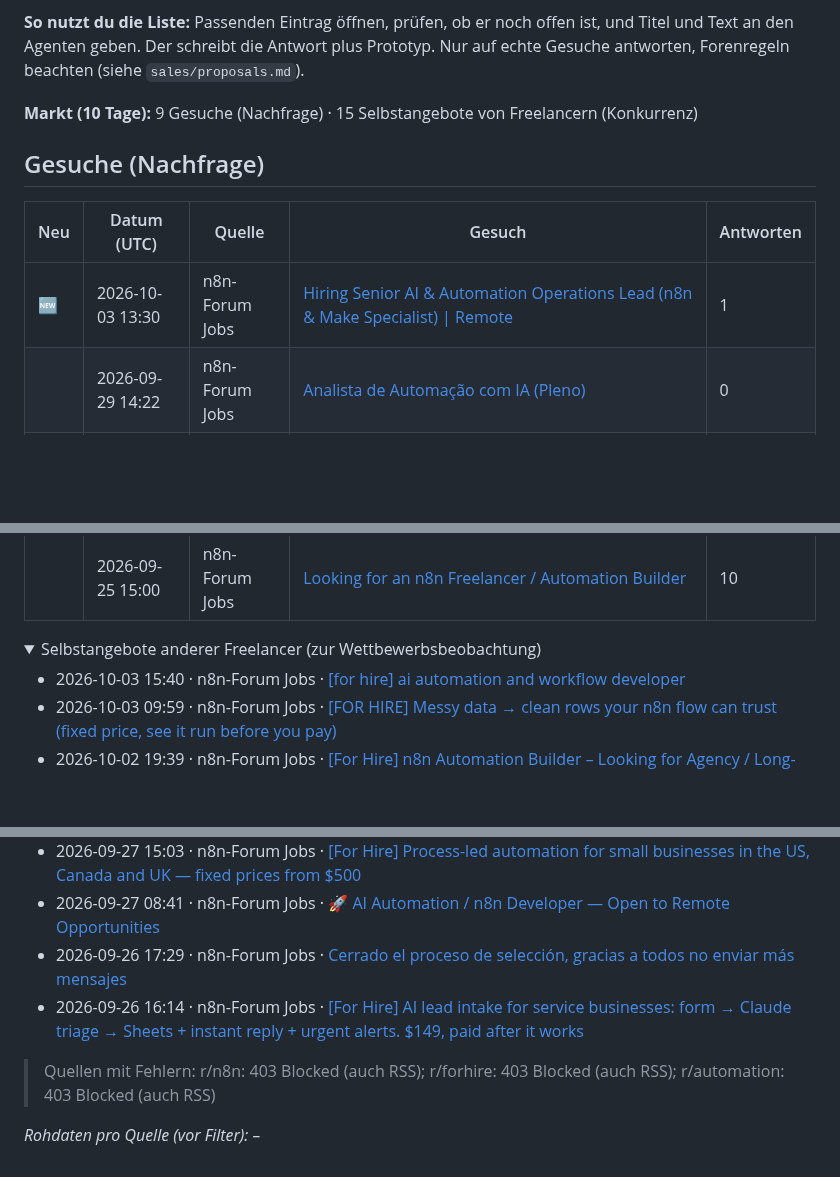
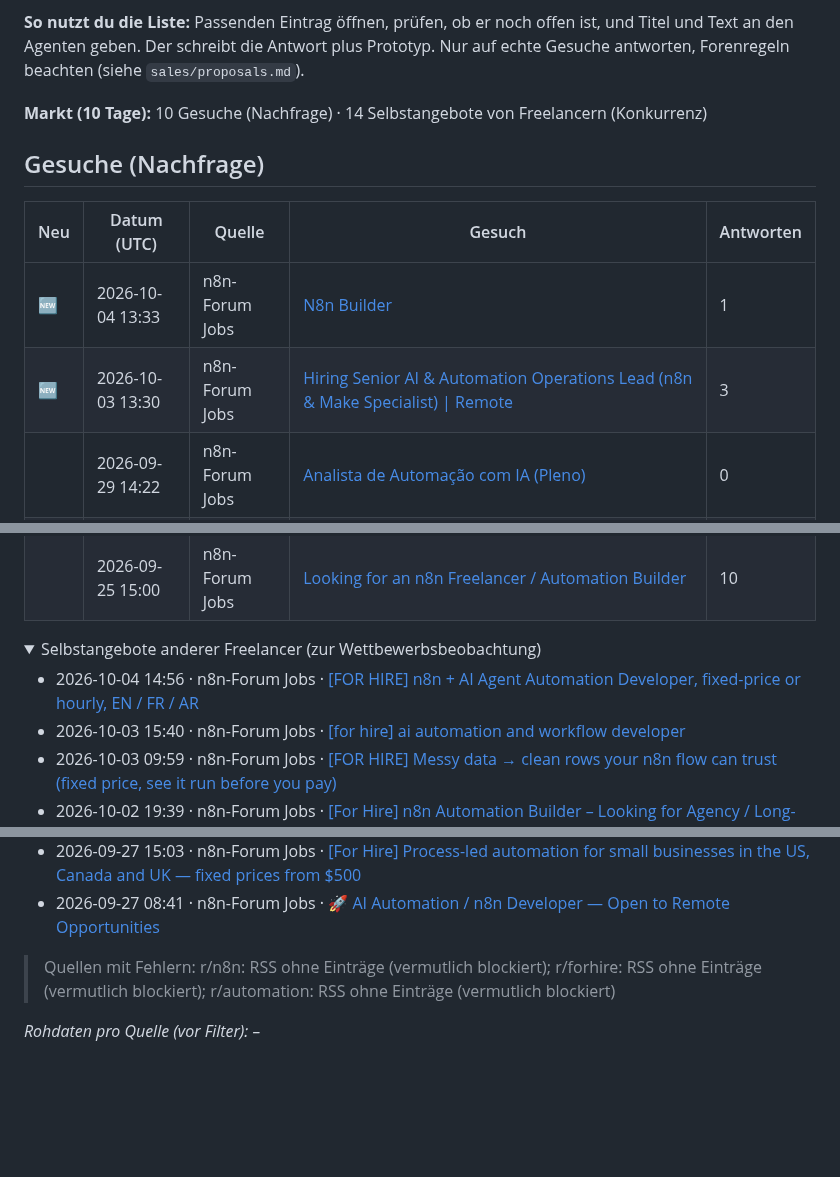
Before and after one commit to wsd-bartek/ai-test, a Markdown page: leads/radar.md, 3 parts joined by grey strips. Rendered like a GitHub page; folded sections open; blank space fills up the shorter version.

Commit message:
chore: update lead radar

```diff
--- a/leads/radar.md
+++ b/leads/radar.md
@@ -4,13 +4,14 @@ Automatisch aktualisiert (GitHub Actions). Öffentliche Gesuche der letzten 10 T
 
 **So nutzt du die Liste:** Passenden Eintrag öffnen, prüfen, ob er noch offen ist, und Titel und Text an den Agenten geben. Der schreibt die Antwort plus Prototyp. Nur auf echte Gesuche antworten, Forenregeln beachten (siehe `sales/proposals.md`).
 
-**Markt (10 Tage):** 9 Gesuche (Nachfrage) · 15 Selbstangebote von Freelancern (Konkurrenz)
+**Markt (10 Tage):** 10 Gesuche (Nachfrage) · 14 Selbstangebote von Freelancern (Konkurrenz)
 
 ## Gesuche (Nachfrage)
 
 | Neu | Datum (UTC) | Quelle | Gesuch | Antworten |
 |---|---|---|---|---|
-| 🆕  | 2026-10-03 13:30 | n8n-Forum Jobs | [Hiring Senior AI & Automation Operations Lead (n8n & Make Specialist) \| Remote](https://community.n8n.io/t/hiring-senior-ai-automation-operations-lead-n8n-make-specialist-remote/318516) | 1 |
+| 🆕  | 2026-10-04 13:33 | n8n-Forum Jobs | [N8n Builder](https://community.n8n.io/t/n8n-builder/318658) | 1 |
+| 🆕  | 2026-10-03 13:30 | n8n-Forum Jobs | [Hiring Senior AI & Automation Operations Lead (n8n & Make Specialist) \| Remote](https://community.n8n.io/t/hiring-senior-ai-automation-operations-lead-n8n-make-specialist-remote/318516) | 3 |
 |  | 2026-09-29 14:22 | n8n-Forum Jobs | [Analista de Automação com IA (Pleno)](https://community.n8n.io/t/analista-de-automacao-com-ia-pleno/317607) | 0 |
 |  | 2026-09-29 12:26 | n8n-Forum Jobs | [\[HIRING\] n8n + Looker Studio builder for marketing reporting (Meta Ads, Google Ads, GA4) \| Paid test → ongoing \| India/IST](https://community.n8n.io/t/hiring-n8n-looker-studio-builder-for-marketing-reporting-meta-ads-google-ads-ga4-paid-test-ongoing-india-ist/317595) | 0 |
 |  | 2026-09-29 11:01 | n8n-Forum Jobs | [Gesucht: Teacher Business Automation Expert (Festanstellung ,remote)](https://community.n8n.io/t/gesucht-teacher-business-automation-expert-festanstellung-remote/317583) | 0 |
@@ -23,6 +24,7 @@ Automatisch aktualisiert (GitHub Actions). Öffentliche Gesuche der letzten 10 T
 
 <details><summary>Selbstangebote anderer Freelancer (zur Wettbewerbsbeobachtung)</summary>
 
+- 2026-10-04 14:56 · n8n-Forum Jobs · [\[FOR HIRE\] n8n + AI Agent Automation Developer, fixed-price or hourly, EN / FR / AR](https://community.n8n.io/t/for-hire-n8n-ai-agent-automation-developer-fixed-price-or-hourly-en-fr-ar/318675)
 - 2026-10-03 15:40 · n8n-Forum Jobs · [\[for hire\] ai automation and workflow developer](https://community.n8n.io/t/for-hire-ai-automation-and-workflow-developer/318541)
 - 2026-10-03 09:59 · n8n-Forum Jobs · [\[FOR HIRE\] Messy data → clean rows your n8n flow can trust (fixed price, see it run before you pay)](https://community.n8n.io/t/for-hire-messy-data-clean-rows-your-n8n-flow-can-trust-fixed-price-see-it-run-before-you-pay/318495)
 - 2026-10-02 19:39 · n8n-Forum Jobs · [\[For Hire\] n8n Automation Builder – Looking for Agency / Long-Term Collaboration \| Remote EU](https://community.n8n.io/t/for-hire-n8n-automation-builder-looking-for-agency-long-term-collaboration-remote-eu/318406)
@@ -36,11 +38,9 @@ Automatisch aktualisiert (GitHub Actions). Öffentliche Gesuche der letzten 10 T
 - 2026-09-27 18:19 · n8n-Forum Jobs · [Desarrollador de Automatizaciones e IA \| n8n, WhatsApp, Agentes IA, APIs y Supabase \| Busco proyectos/equipo](https://community.n8n.io/t/desarrollador-de-automatizaciones-e-ia-n8n-whatsapp-agentes-ia-apis-y-supabase-busco-proyectos-equipo/316959)
 - 2026-09-27 15:03 · n8n-Forum Jobs · [\[For Hire\] Process-led automation for small businesses in the US, Canada and UK — fixed prices from $500](https://community.n8n.io/t/for-hire-process-led-automation-for-small-businesses-in-the-us-canada-and-uk-fixed-prices-from-500/316944)
 - 2026-09-27 08:41 · n8n-Forum Jobs · [🚀 AI Automation / n8n Developer — Open to Remote Opportunities](https://community.n8n.io/t/ai-automation-n8n-developer-open-to-remote-opportunities/316907)
-- 2026-09-26 17:29 · n8n-Forum Jobs · [Cerrado el proceso de selección, gracias a todos no enviar más mensajes](https://community.n8n.io/t/cerrado-el-proceso-de-seleccion-gracias-a-todos-no-enviar-mas-mensajes/316825)
-- 2026-09-26 16:14 · n8n-Forum Jobs · [\[For Hire\] AI lead intake for service businesses: form → Claude triage → Sheets + instant reply + urgent alerts. $149, paid after it works](https://community.n8n.io/t/for-hire-ai-lead-intake-for-service-businesses-form-claude-triage-sheets-instant-reply-urgent-alerts-149-paid-after-it-works/316808)
 
 </details>
 
-> Quellen mit Fehlern: r/n8n: 403 Blocked (auch RSS); r/forhire: 403 Blocked (auch RSS); r/automation: 403 Blocked (auch RSS)
+> Quellen mit Fehlern: r/n8n: RSS ohne Einträge (vermutlich blockiert); r/forhire: RSS ohne Einträge (vermutlich blockiert); r/automation: RSS ohne Einträge (vermutlich blockiert)
 
 _Rohdaten pro Quelle (vor Filter): –_
```
Also changed, not shown: other parts of leads/radar.md (+1 -1 lines).
